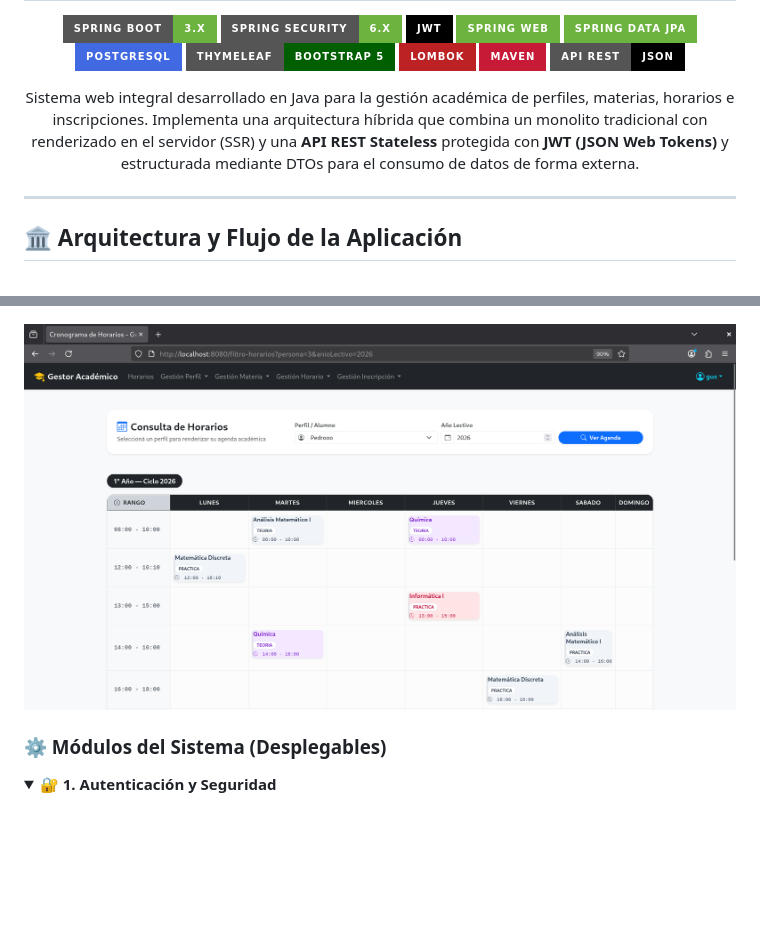
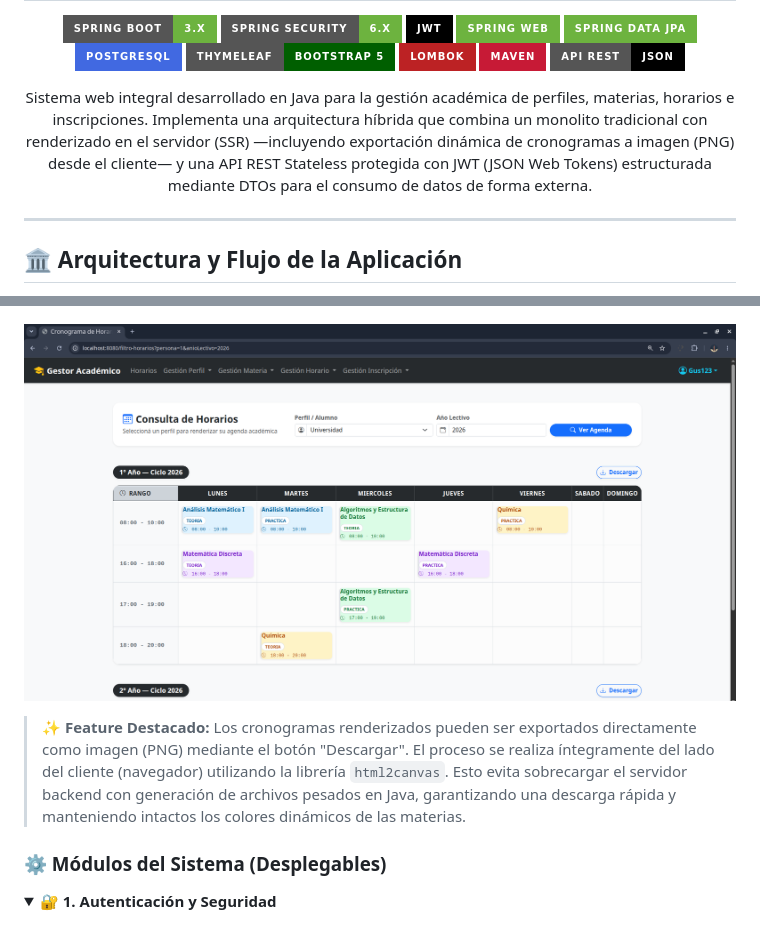
Before and after one commit to gustavo4456/gestion-horarios, a Markdown page: README.md, 2 parts joined by grey strips. Rendered like a GitHub page; pictures changed too: assets/vista-horario.png; folded sections open; badges without logos; blank space fills up the shorter version.

Commit message:
Agregue info sobre la nueva funcionalidad de descargar horarios como imagen.

```diff
--- a/README.md
+++ b/README.md
@@ -14,7 +14,7 @@
 </p>
 
 <p align="center">
-  Sistema web integral desarrollado en Java para la gestión académica de perfiles, materias, horarios e inscripciones. Implementa una arquitectura híbrida que combina un monolito tradicional con renderizado en el servidor (SSR) y una <b>API REST Stateless</b> protegida con <b>JWT (JSON Web Tokens)</b> y estructurada mediante DTOs para el consumo de datos de forma externa.
+  Sistema web integral desarrollado en Java para la gestión académica de perfiles, materias, horarios e inscripciones. Implementa una arquitectura híbrida que combina un monolito tradicional con renderizado en el servidor (SSR) —incluyendo exportación dinámica de cronogramas a imagen (PNG) desde el cliente— y una API REST Stateless protegida con JWT (JSON Web Tokens) estructurada mediante DTOs para el consumo de datos de forma externa.
 </p>
 
 ---
@@ -69,6 +69,7 @@ El sistema web está estructurado en 5 grandes módulos funcionales:
   <img src="assets/vista-horario.png" alt="Vista Principal de Horarios" width="850">
 </p>
 
+> **✨ Feature Destacado:** Los cronogramas renderizados pueden ser exportados directamente como imagen (PNG) mediante el botón "Descargar". El proceso se realiza íntegramente del lado del cliente (navegador) utilizando la librería `html2canvas`. Esto evita sobrecargar el servidor backend con generación de archivos pesados en Java, garantizando una descarga rápida y manteniendo intactos los colores dinámicos de las materias.
 ### ⚙️ Módulos del Sistema (Desplegables)
 
 <details>
```
